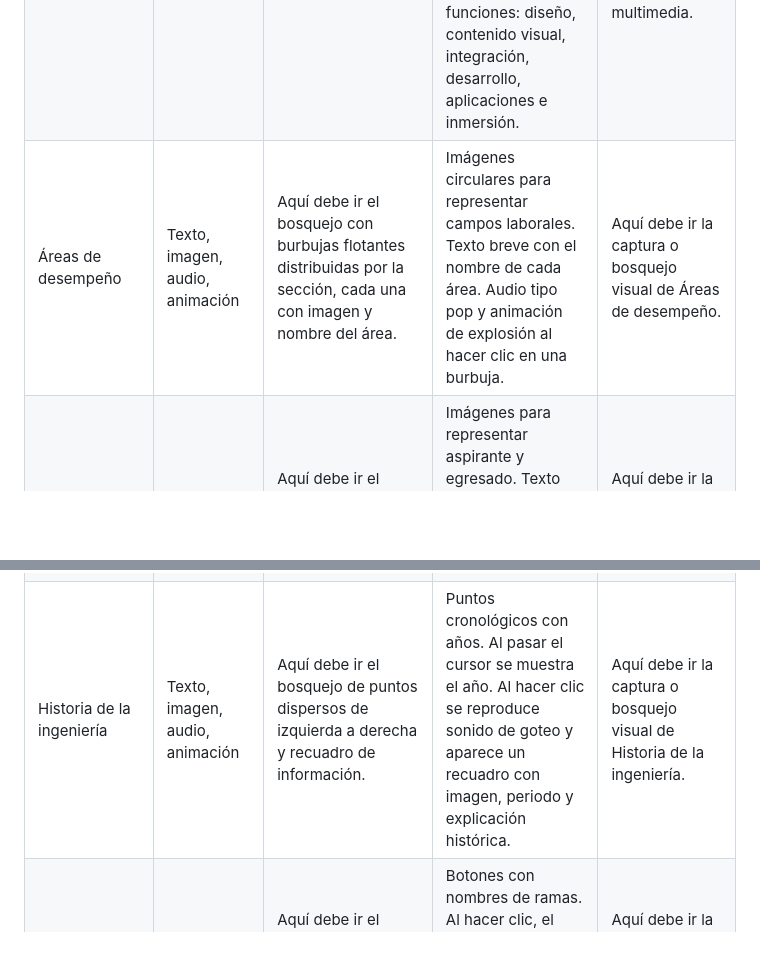
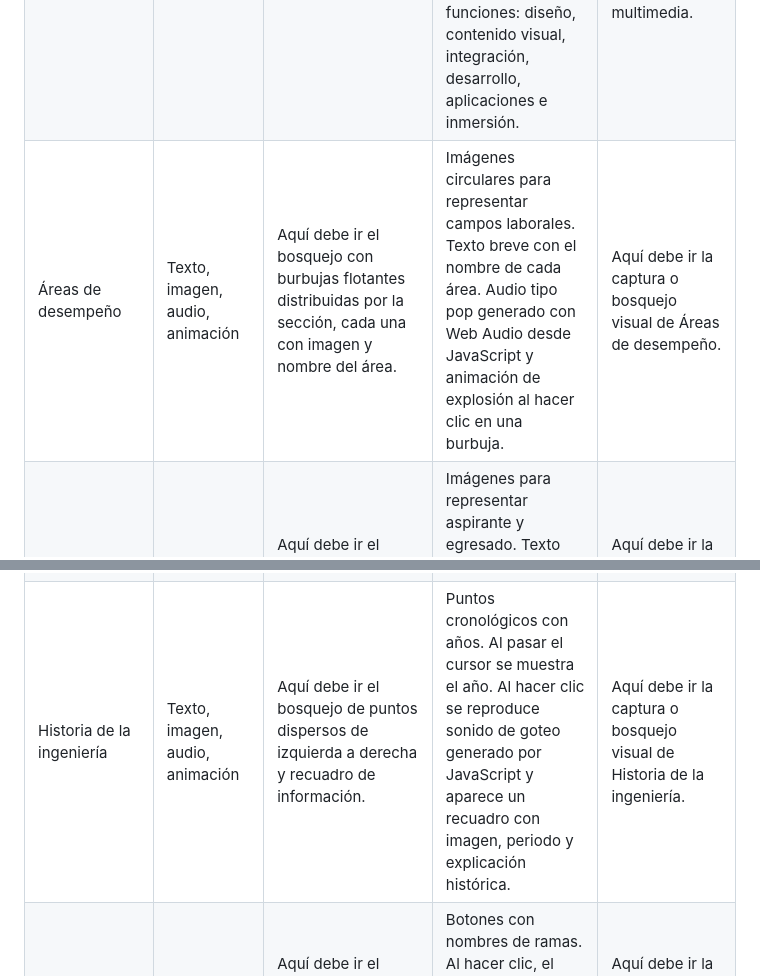
Before and after one commit to navarro641/sitio-ing-multimedia, a Markdown page: documentos/ANEXO_1_MATRIZ_PREPRODUCCION_Y_PRUEBAS_MULTIMEDIA.md, 2 parts joined by grey strips. GitHub-like rendering; blank space fills up the shorter version.

```diff
--- a/documentos/ANEXO_1_MATRIZ_PREPRODUCCION_Y_PRUEBAS_MULTIMEDIA.md
+++ b/documentos/ANEXO_1_MATRIZ_PREPRODUCCION_Y_PRUEBAS_MULTIMEDIA.md
@@ -23,7 +23,7 @@
 | Modo claro y modo oscuro | Texto, animación, interacción | Aquí debe ir el bosquejo del botón flotante de modo claro/oscuro ubicado separado del menú principal. | Botón flotante que permite alternar entre modo oscuro y modo claro. JavaScript cambia la clase visual del sitio, actualiza el texto del botón y guarda la preferencia del usuario en el navegador. | Aquí debe ir la captura o bosquejo visual del botón de modo claro/oscuro. |
 | Portada de Ingeniería Multimedia | Texto, video, animación, enlace interno | Aquí debe ir el bosquejo de la portada: título grande, descripción, botón de video y orbe con elementos AV, UX, programación y reproducción. | Texto introductorio sobre qué es la Ingeniería Multimedia. Video introductorio en ventana emergente. Animación circular de orbes. Al hacer clic en AV, UX o programación aparece una explosión visual del símbolo. | Aquí debe ir la captura o bosquejo visual de la portada de Ingeniería Multimedia. |
 | Qué hace un ingeniero multimedia | Texto, imagen, animación | Aquí debe ir el bosquejo de dos tarjetas con tres imágenes en forma de cortina y texto inferior. | Imágenes representativas de actividades del ingeniero multimedia. Texto que cambia según la imagen seleccionada. Animación de tarjeta tipo cortina para mostrar diferentes funciones: diseño, contenido visual, integración, desarrollo, aplicaciones e inmersión. | Aquí debe ir la captura o bosquejo visual de la sección Qué hace un ingeniero multimedia. |
-| Áreas de desempeño | Texto, imagen, audio, animación | Aquí debe ir el bosquejo con burbujas flotantes distribuidas por la sección, cada una con imagen y nombre del área. | Imágenes circulares para representar campos laborales. Texto breve con el nombre de cada área. Audio tipo pop y animación de explosión al hacer clic en una burbuja. | Aquí debe ir la captura o bosquejo visual de Áreas de desempeño. |
+| Áreas de desempeño | Texto, imagen, audio, animación | Aquí debe ir el bosquejo con burbujas flotantes distribuidas por la sección, cada una con imagen y nombre del área. | Imágenes circulares para representar campos laborales. Texto breve con el nombre de cada área. Audio tipo pop generado con Web Audio desde JavaScript y animación de explosión al hacer clic en una burbuja. | Aquí debe ir la captura o bosquejo visual de Áreas de desempeño. |
 | Perfil del ingeniero multimedia | Texto, imagen, animación ligera | Aquí debe ir el bosquejo de dos bloques: perfil del aspirante y perfil del egresado con imágenes e iconos. | Imágenes para representar aspirante y egresado. Texto con rasgos principales. Iconos decorativos para reforzar características como creatividad, tecnología y comunicación. | Aquí debe ir la captura o bosquejo visual del Perfil del ingeniero multimedia. |
 | Habilidades y competencias | Texto, imagen, animación ligera | Aquí debe ir el bosquejo de dos columnas: habilidades técnicas y habilidades creativas/blandas. | Texto organizado en listas. Iconos de engranaje para habilidades técnicas e iconos de dibujo para habilidades creativas y blandas. Imágenes de fondo para diferenciar cada bloque. | Aquí debe ir la captura o bosquejo visual de Habilidades y competencias. |
 | Innovación y proyección a futuro 2030 | Texto, imagen, animación | Aquí debe ir el bosquejo del sistema de engranajes: engranaje central con título, número 2030 orbitando y cuatro engranajes con imágenes alrededor. | Texto sobre inteligencia artificial, IA generativa, realidad extendida y tendencias en Colombia. Imágenes dentro de engranajes. Animación circular para representar evolución, futuro y movimiento tecnológico. | Aquí debe ir la captura o bosquejo visual de Innovación 2030. |
@@ -31,7 +31,7 @@
 | Dónde estudiar Ingeniería Multimedia | Texto, imagen, enlace | Aquí debe ir el bosquejo del modal con logos de universidades organizados en una cuadrícula. | Logos de universidades colombianas. Texto con nombre de cada institución. Enlaces externos que abren en una nueva pestaña para consultar los programas académicos. | Aquí debe ir la captura o bosquejo visual del modal Dónde estudiar. |
 | Herramientas gratuitas | Texto, imagen, enlace | Aquí debe ir el bosquejo del modal con categorías y logos de herramientas. | Logos de herramientas gratuitas organizadas por categoría: diseño, ilustración, animación, audio, video, programación y desarrollo. Enlaces externos a las páginas oficiales. | Aquí debe ir la captura o bosquejo visual del modal Herramientas gratuitas. |
 | Portada de Ingeniería | Texto, video, animación | Aquí debe ir el bosquejo de la portada de Ingeniería: título, descripción, botón de video y orbe con iconos de ciencia, mecanismos y estructuras. | Texto introductorio sobre la ingeniería. Video explicativo en modal. Orbe animado con iconos; al hacer clic en cada icono cambia temporalmente el texto central. | Aquí debe ir la captura o bosquejo visual de la portada de Ingeniería. |
-| Historia de la ingeniería | Texto, imagen, audio, animación | Aquí debe ir el bosquejo de puntos dispersos de izquierda a derecha y recuadro de información. | Puntos cronológicos con años. Al pasar el cursor se muestra el año. Al hacer clic se reproduce sonido de goteo y aparece un recuadro con imagen, periodo y explicación histórica. | Aquí debe ir la captura o bosquejo visual de Historia de la ingeniería. |
+| Historia de la ingeniería | Texto, imagen, audio, animación | Aquí debe ir el bosquejo de puntos dispersos de izquierda a derecha y recuadro de información. | Puntos cronológicos con años. Al pasar el cursor se muestra el año. Al hacer clic se reproduce sonido de goteo generado por JavaScript y aparece un recuadro con imagen, periodo y explicación histórica. | Aquí debe ir la captura o bosquejo visual de Historia de la ingeniería. |
 | Ramas de la ingeniería | Texto, animación, botones | Aquí debe ir el bosquejo del círculo central con botones laterales conectados por líneas. | Botones con nombres de ramas. Al hacer clic, el círculo central muestra temporalmente la definición de la rama seleccionada y luego vuelve al título inicial. | Aquí debe ir la captura o bosquejo visual de Ramas de la ingeniería. |
 | El ingeniero en acción | Texto, imagen, animación | Aquí debe ir el bosquejo de tres tarjetas: concepto, características y funciones principales. | Tarjetas con imagen en el frente. Al pasar el cursor giran y revelan texto explicativo sobre qué es un ingeniero, sus características y funciones principales. | Aquí debe ir la captura o bosquejo visual de El ingeniero en acción. |
 | Portada de Multimedia | Texto, video, animación | Aquí debe ir el bosquejo de la portada de Multimedia: título, descripción, botón de video y orbe con texto, imagen y audio. | Texto introductorio sobre multimedia. Video explicativo en modal. Orbe animado; al hacer clic en texto, imagen o audio cambia temporalmente el mensaje central y se activa una microanimación. | Aquí debe ir la captura o bosquejo visual de la portada de Multimedia. |
```
Also changed, not shown: documentos/INFORME_DETALLADO_DEL_SITIO.md (+12 -1 lines).
